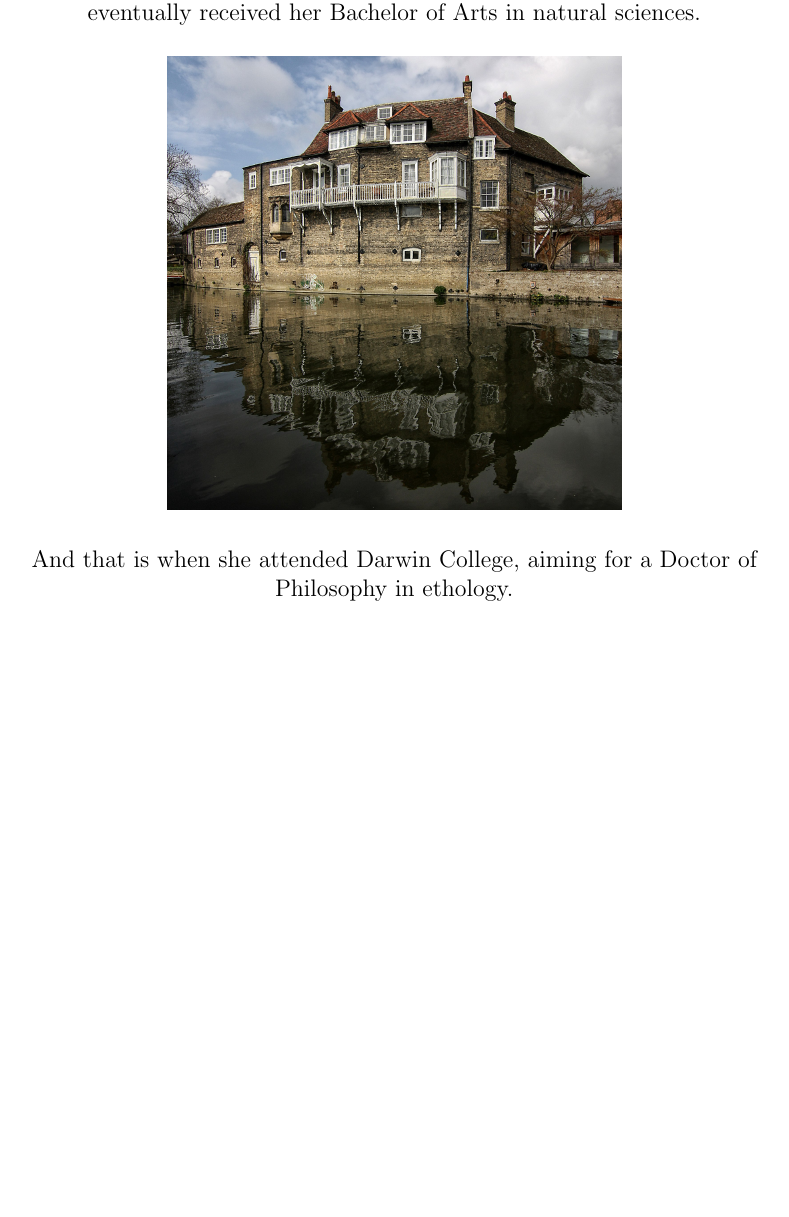
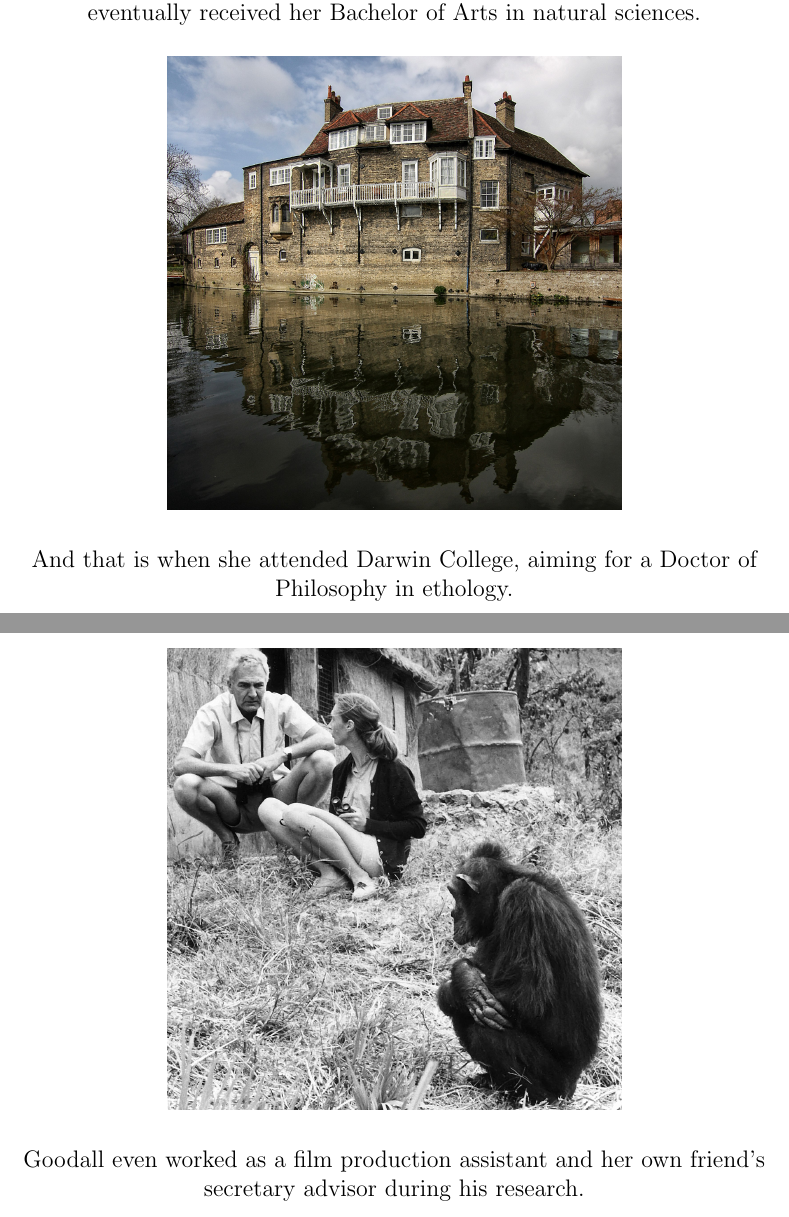
Before and after one commit to rayhan-wijaya/jane-goodall-script, a LaTeX document (jane-goodall/script.tex): part of page 3 of 3 before the commit and two parts of pages 3 and 4 of 4 after it, the two joined at a grey line, cut so that both start at the same text, the shorter picture padded with empty space. Compiled offline with pdfLaTeX.

Commit message:
mentioned Goodall's previous jobs

```diff
--- a/jane-goodall/script.tex
+++ b/jane-goodall/script.tex
@@ -59 +65,10 @@ in ethology.
+\includegraphics[
+    width=8cm,
+    height=18cm,
+    keepaspectratio
+]{jane-goodall-partner}
+
+Goodall even worked as a film production assistant and her own friend's
+secretary advisor during his research.
+
 \end{document}
```
Also changed, not shown: jane-goodall/script.tex (6 more changed lines).
